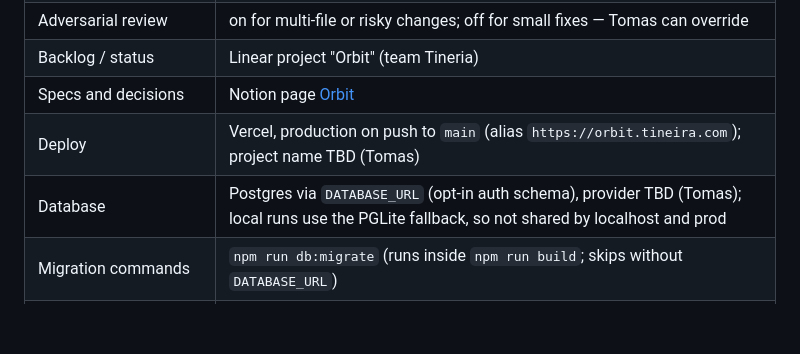
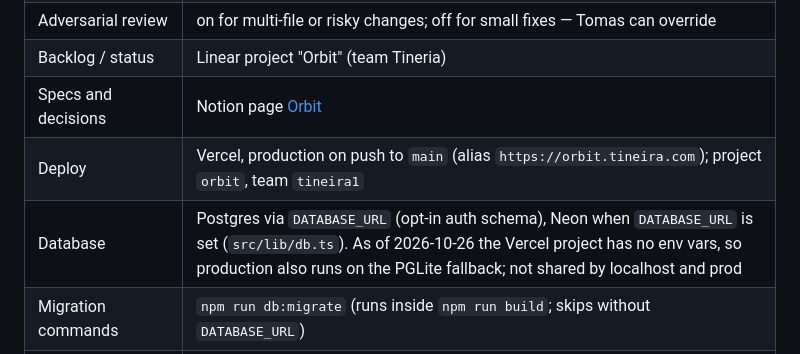
Before and after one commit to tineira/Orbit, a Markdown page: AGENTS.md, the part around the change. Drawn GitHub-style; blank space fills up the shorter version.

Commit message:
docs(agents): fill profile TBDs (Vercel project, database) [skip ci] [skip deploy] (#3)
Co-authored-by: Claude Opus 5.5 <noreply@anthropic.com>

```diff
--- a/AGENTS.md
+++ b/AGENTS.md
@@ -13,8 +13,8 @@ Agent rules: https://github.com/tineira/agentic-os (read `README.md` first). Thi
 | Adversarial review | on for multi-file or risky changes; off for small fixes — Tomas can override |
 | Backlog / status | Linear project "Orbit" (team Tineria) |
 | Specs and decisions | Notion page [Orbit](https://app.notion.com/p/3d9a554c3c4081739622ed800df2f0f5) |
-| Deploy | Vercel, production on push to `main` (alias `https://orbit.tineira.com`); project name TBD (Tomas) |
-| Database | Postgres via `DATABASE_URL` (opt-in auth schema), provider TBD (Tomas); local runs use the PGLite fallback, so not shared by localhost and prod |
+| Deploy | Vercel, production on push to `main` (alias `https://orbit.tineira.com`); project `orbit`, team `tineira1` |
+| Database | Postgres via `DATABASE_URL` (opt-in auth schema), Neon when `DATABASE_URL` is set (`src/lib/db.ts`). As of 2026-10-26 the Vercel project has no env vars, so production also runs on the PGLite fallback; not shared by localhost and prod |
 | Migration commands | `npm run db:migrate` (runs inside `npm run build`; skips without `DATABASE_URL`) |
 | Local gate before push | `npm run typecheck` + `npm run lint` + `npm test` + `npm audit --omit=dev --audit-level=high` + `npm run build` |
 | Freezes | none |
```
